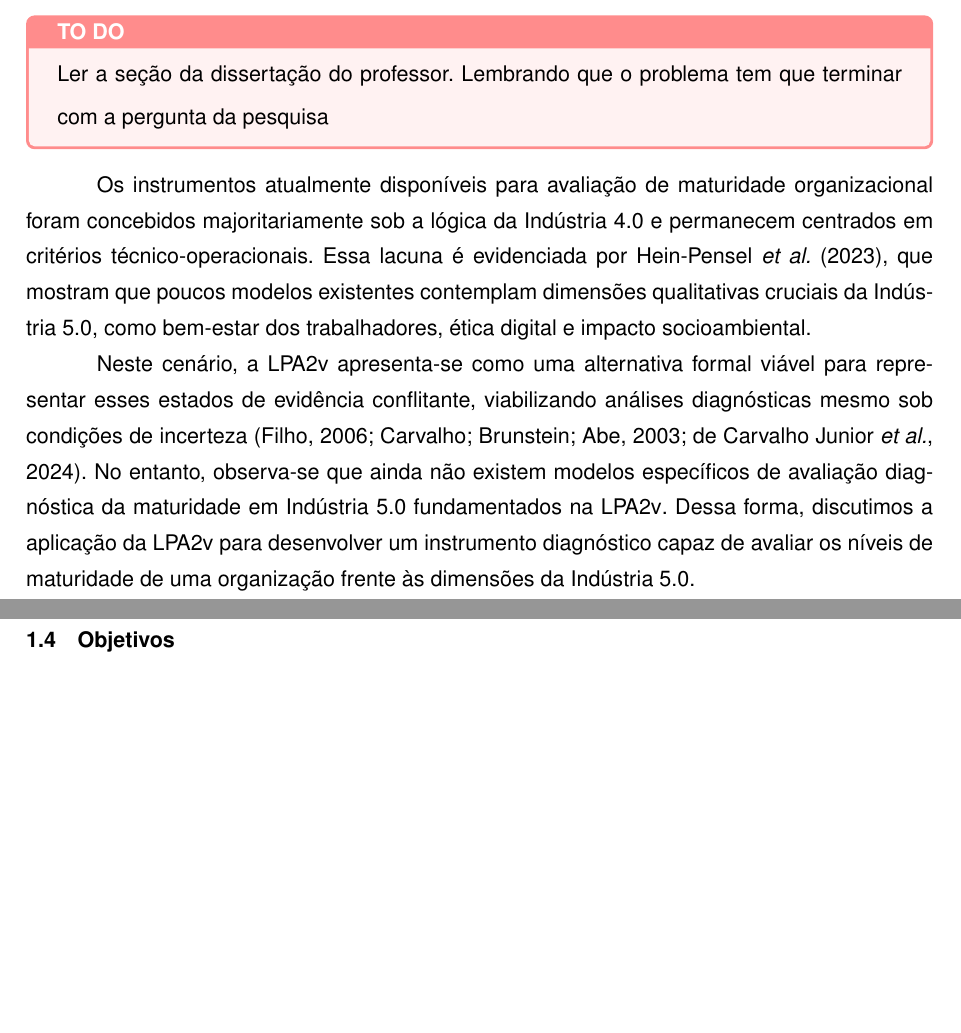
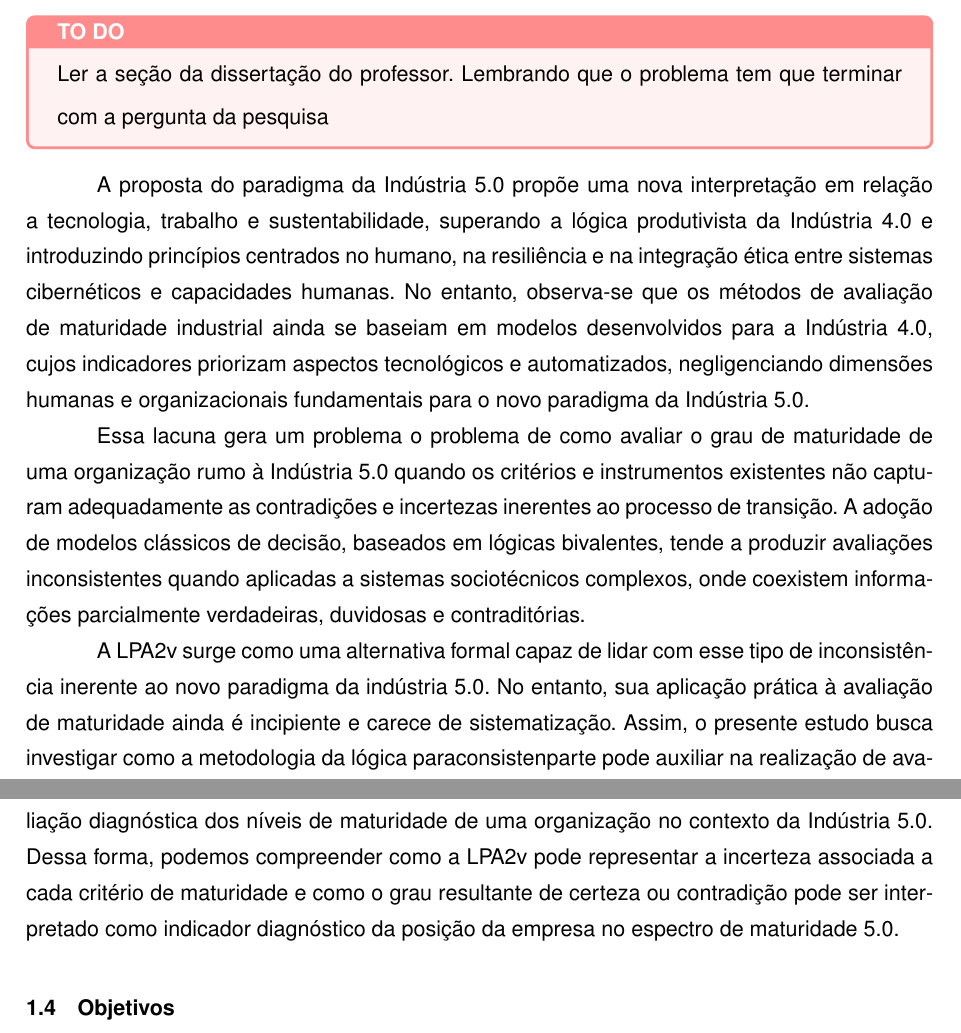
Before and after one commit to Lucas-TX/TCC, a LaTeX thesis (main.tex, which reads capitulos/cap-1-introducao.tex): two parts of pages 8 and 9 of 22, joined at a grey line, cut so that both start at the same text, the shorter picture padded with empty space. Compiled offline with pdfLaTeX.

Commit message:
Escrita Problema para avaliação

```diff
--- a/capitulos/cap-1-introducao.tex
+++ b/capitulos/cap-1-introducao.tex
@@ -62,12 +62,16 @@ Assim, propõe-se investigar a suficiência da \gls{LPA2v} como base para repres
 \section{Problema}
 \caixa{TO DO}{Ler a seção da dissertação do professor. Lembrando que o problema tem que terminar com a pergunta da pesquisa}
 
-Os instrumentos atualmente disponíveis para avaliação de maturidade organizacional foram concebidos majoritariamente sob a lógica da Indústria 4.0 e permanecem centrados em critérios técnico-operacionais.
-Essa lacuna é evidenciada por \citeonline{HeinPensel2023}, que mostram que poucos modelos existentes contemplam dimensões qualitativas cruciais da Indústria 5.0, como bem-estar dos trabalhadores, ética digital e impacto socioambiental.
+A proposta do paradigma da Indústria 5.0 propõe uma nova interpretação em relação a tecnologia, trabalho e sustentabilidade, superando a lógica produtivista da Indústria 4.0 e introduzindo princípios centrados no humano, na resiliência e na integração ética entre sistemas cibernéticos e capacidades humanas.
+No entanto, observa-se que os métodos de avaliação de maturidade industrial ainda se baseiam em modelos desenvolvidos para a Indústria 4.0, cujos indicadores priorizam aspectos tecnológicos e automatizados, negligenciando dimensões humanas e organizacionais fundamentais para o novo paradigma da Indústria 5.0.
 
-Neste cenário, a \gls{LPA2v} apresenta-se como uma alternativa formal viável para representar esses estados de evidência conflitante, viabilizando análises diagnósticas mesmo sob condições de incerteza \cite{JoseSilvaFilho2006, CarvalhoBrunsteinAbe2003, CarvalhoJunior2024}.
-No entanto, observa-se que ainda não existem modelos específicos de avaliação diagnóstica da maturidade em Indústria 5.0 fundamentados na \gls{LPA2v}.
-Dessa forma, discutimos a aplicação da \gls{LPA2v} para desenvolver um instrumento diagnóstico capaz de avaliar os níveis de maturidade de uma organização frente às dimensões da Indústria 5.0.
+Essa lacuna gera um problema o problema de como avaliar o grau de maturidade de uma organização rumo à Indústria 5.0 quando os critérios e instrumentos existentes não capturam adequadamente as contradições e incertezas inerentes ao processo de transição.
+A adoção de modelos clássicos de decisão, baseados em lógicas bivalentes, tende a produzir avaliações inconsistentes quando aplicadas a sistemas sociotécnicos complexos, onde coexistem informações parcialmente verdadeiras, duvidosas e contraditórias.
+
+A \gls{LPA2v} surge como uma alternativa formal capaz de lidar com esse tipo de inconsistência inerente ao novo paradigma da indústria 5.0.
+No entanto, sua aplicação prática à avaliação de maturidade ainda é incipiente e carece de sistematização.
+Assim, o presente estudo busca investigar como a metodologia da lógica paraconsistenparte pode auxiliar na realização de avaliação diagnóstica dos níveis de maturidade de uma organização no contexto da Indústria 5.0.
+Dessa forma, podemos compreender como a \gls{LPA2v} pode representar a incerteza associada a cada critério de maturidade e como o grau resultante de certeza ou contradição pode ser interpretado como indicador diagnóstico da posição da empresa no espectro de maturidade 5.0.
 
 \section{Objetivos}
 
```
Also changed, not shown: capitulos/cap-2-Industria5_0.tex (+2 -1 lines), main.pdf, 2 other files.
